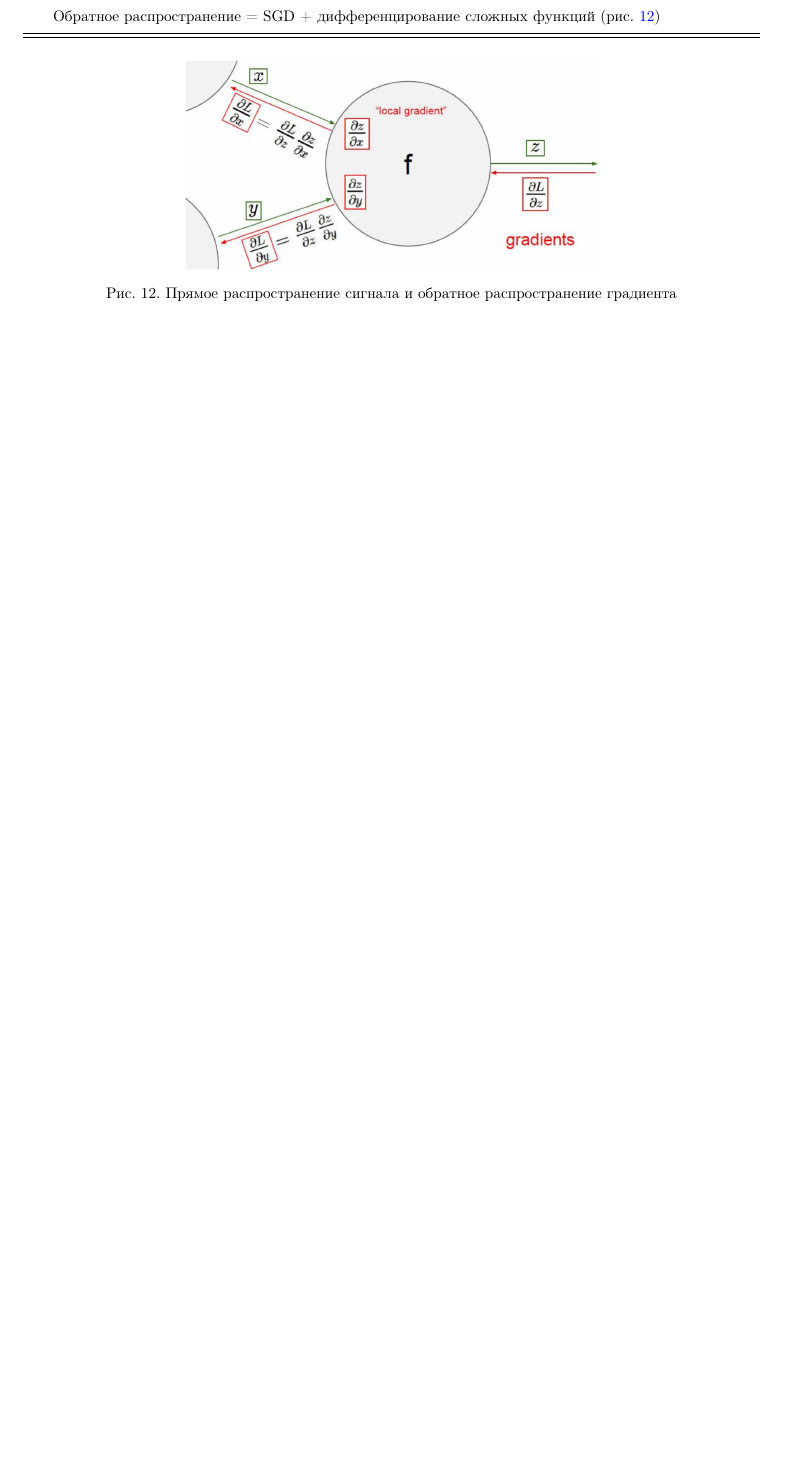
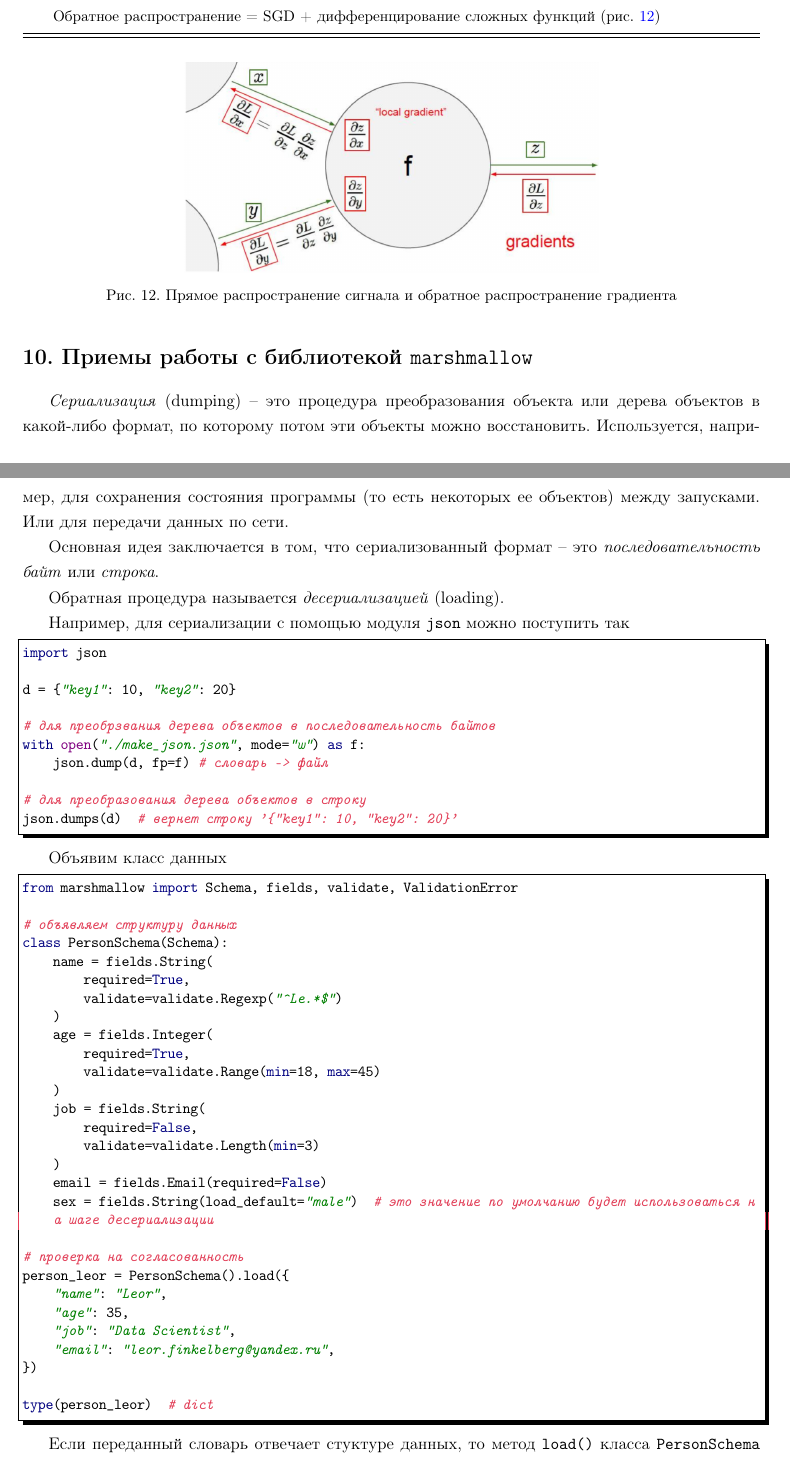
Before and after one commit to LeorFinkelberg/Machine_learning_notes_volume2, a LaTeX document (machine_learning_notes_volume2.tex): part of page 50 of 61 before the commit and two parts of pages 50 and 51 of 62 after it, the two joined at a grey line, cut so that both start at the same text, the shorter picture padded with empty space. Compiled offline with pdfLaTeX.

Commit message:
chore: add remarks about marshmallow library

```diff
--- a/machine_learning_notes_volume2.tex
+++ b/machine_learning_notes_volume2.tex
@@ -2284,3 +2284,67 @@ policy = GNNPolicy().to(DEVICE)
 	\caption{ Прямое распространение сигнала и обратное распространение градиента }\label{fig:backprop}
 \end{figure}
 
+\section{Приемы работы с библиотекой \texttt{marshmallow}}
+
+\emph{Сериализация} ({dumping}) -- это процедура преобразования объекта или дерева объектов в какой-либо формат, по которому потом эти объекты можно восстановить. Используется, например, для сохранения состояния программы (то есть некоторых ее объектов) между запусками. Или для передачи данных по сети.
+
+Основная идея заключается в том, что сериализованный формат -- это \emph{последовательность байт} или \emph{строка}.
+
+Обратная процедура называется \emph{десериализацией} (loading).
+
+Например, для сериализации с помощью модуля \texttt{json} можно поступить так
+\begin{lstlisting}[
+style = ironpython,
+numbers = none
+]
+import json
+
+d = {"key1": 10, "key2": 20}
+
+# для преобрзвания дерева объектов в последовательность байтов
+with open("./make_json.json", mode="w") as f:
+    json.dump(d, fp=f) # словарь -> файл
+
+# для преобразования дерева объектов в строку
+json.dumps(d)  # вернет строку '{"key1": 10, "key2": 20}'
+\end{lstlisting}
+
+Объявим класс данных
+\begin{lstlisting}[
+style = ironpython,
+numbers = none
+]
+from marshmallow import Schema, fields, validate, ValidationError
+
+# объявляем структуру данных
+class PersonSchema(Schema):
+    name = fields.String(
+        required=True,
+        validate=validate.Regexp("^Le.*$")
+    )
+    age = fields.Integer(
+        required=True,
+        validate=validate.Range(min=18, max=45)
+    )
+    job = fields.String(
+        required=False,
+        validate=validate.Length(min=3)
+    )
+    email = fields.Email(required=False)
+    sex = fields.String(load_default="male")  # это значение по умолчанию будет использоваться на шаге десериализации
+
+# проверка на согласованность
+person_leor = PersonSchema().load({
+    "name": "Leor",
+    "age": 35,
+    "job": "Data Scientist",
+    "email": "leor.finkelberg@yandex.ru",
+})
+
+type(person_leor)  # dict
+\end{lstlisting}
+
+Если переданный словарь отвечает стуктуре данных, то метод \verb*|load()| класса \verb*|PersonSchema| этот же словарь и вернет. Но если хотя бы одно значение нарушает требования поля, то будет возбуждено исключение \verb*|ValidationError|. Поэтому строки вызова метода \verb*|load| следует оборачивать с помощью \verb*|try-except|
+\begin{lstlisting}[
+style = ironpython,
+numbers = none
@@ -2286,0 +2357 @@ policy = GNNPolicy().to(DEVICE)
+    person_leor: dict = PersonSchema().load(leor)
```
Also changed, not shown: machine_learning_notes_volume2.tex (11 more changed lines), 1 other file.
